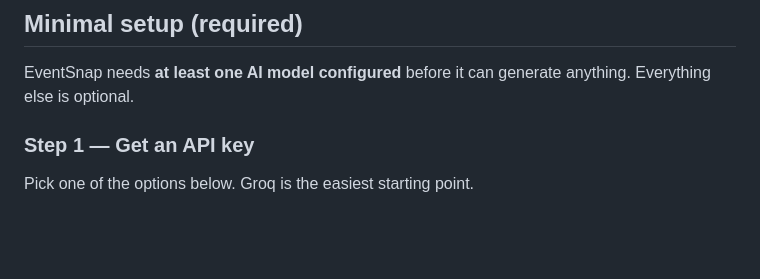
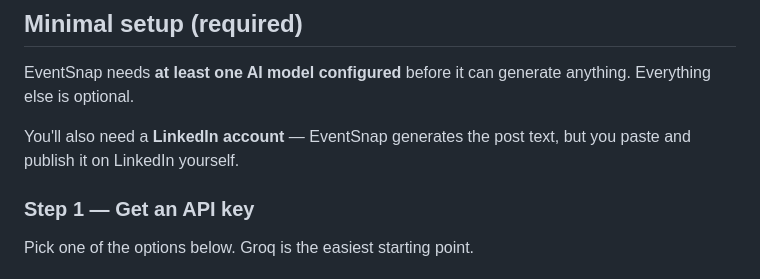
Before and after one commit to johantre/eventsnap, a Markdown page: SETUP.md, the part around the change. Drawn GitHub-style; blank space fills up the shorter version.

```diff
--- a/SETUP.md
+++ b/SETUP.md
@@ -7,6 +7,8 @@ This guide covers everything you need to get started. You can be up and running
 ## Minimal setup (required)
 
 EventSnap needs **at least one AI model configured** before it can generate anything. Everything else is optional.
+
+You'll also need a **LinkedIn account** — EventSnap generates the post text, but you paste and publish it on LinkedIn yourself.
 
 ### Step 1 — Get an API key
 
```
Also changed, not shown: README.md (+5 -0 lines).
